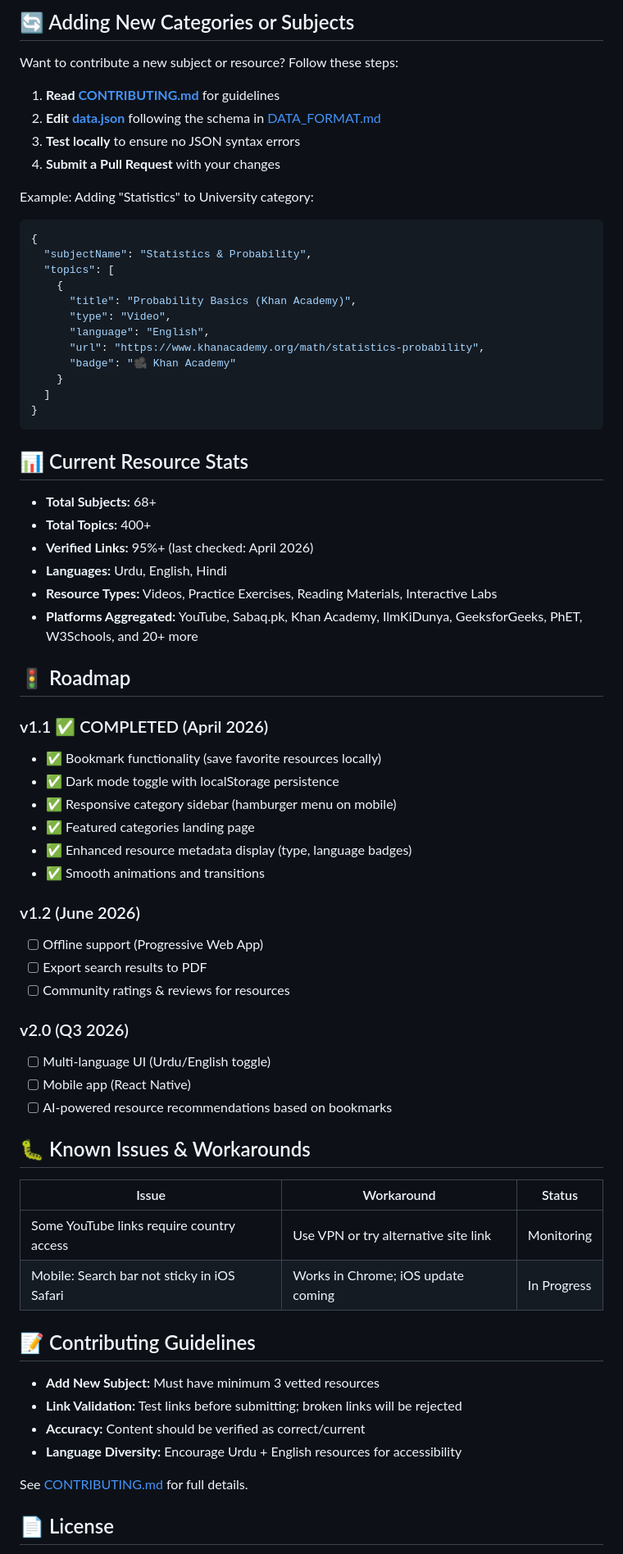
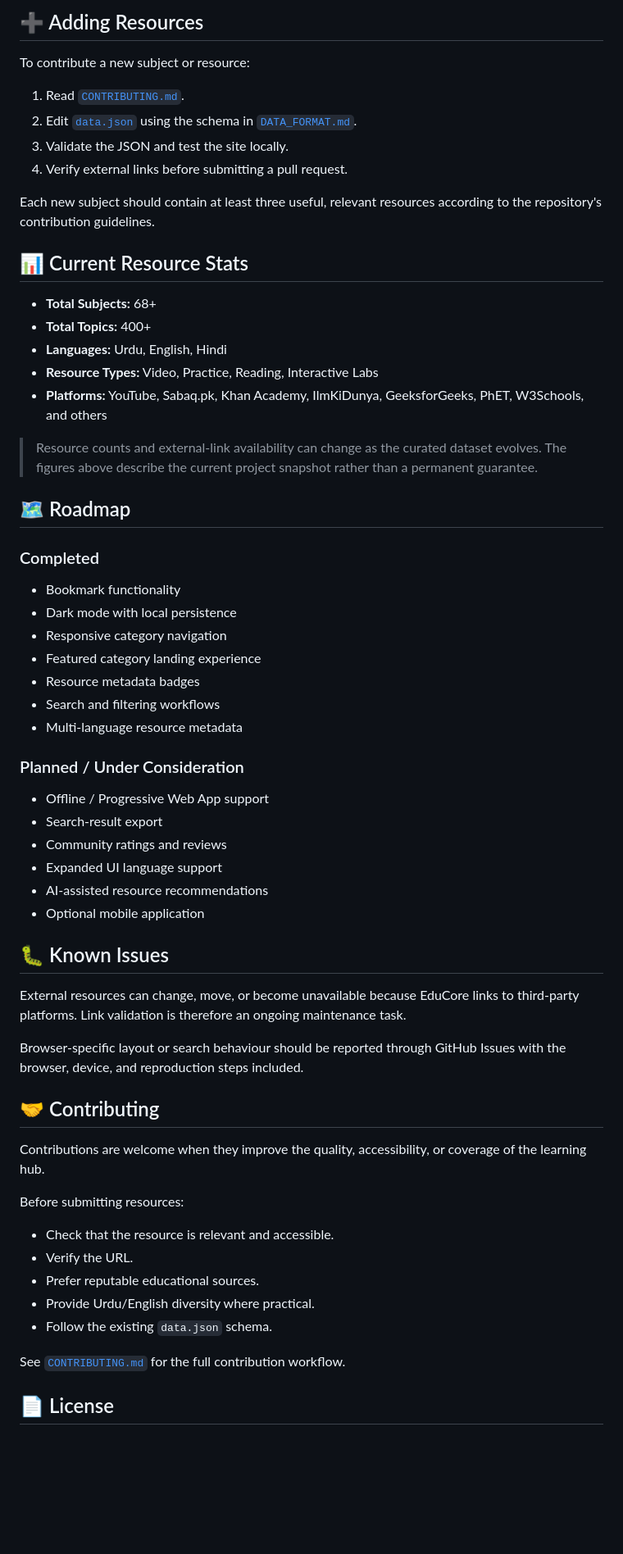
Before and after one commit to AliShah1029384756/educore-open-learning-hub, a Markdown page: README.md, the part around one of its changes. Shown at 82% size. Drawn GitHub-style; blank space fills up the shorter version.

````diff
--- a/README.md
+++ b/README.md
@@ -131,73 +123,65 @@ python -m http.server 8000
 
-## 🔄 Adding New Categories or Subjects
+## ➕ Adding Resources
 
-Want to contribute a new subject or resource? Follow these steps:
+To contribute a new subject or resource:
 
-1. **Read [CONTRIBUTING.md](CONTRIBUTING.md)** for guidelines
-2. **Edit [data.json](data.json)** following the schema in [DATA_FORMAT.md](DATA_FORMAT.md)
-3. **Test locally** to ensure no JSON syntax errors
-4. **Submit a Pull Request** with your changes
+1. Read [`CONTRIBUTING.md`](CONTRIBUTING.md).
+2. Edit [`data.json`](data.json) using the schema in [`DATA_FORMAT.md`](DATA_FORMAT.md).
+3. Validate the JSON and test the site locally.
+4. Verify external links before submitting a pull request.
 
-Example: Adding "Statistics" to University category:
-```json
-{
-  "subjectName": "Statistics & Probability",
-  "topics": [
-    {
-      "title": "Probability Basics (Khan Academy)",
-      "type": "Video",
-      "language": "English",
-      "url": "https://www.khanacademy.org/math/statistics-probability",
-      "badge": "🎥 Khan Academy"
-    }
-  ]
-}
-```
+Each new subject should contain at least three useful, relevant resources according to the repository's contribution guidelines.
 
 ## 📊 Current Resource Stats
 
 - **Total Subjects:** 68+
 - **Total Topics:** 400+
-- **Verified Links:** 95%+ (last checked: April 2026)
 - **Languages:** Urdu, English, Hindi
-- **Resource Types:** Videos, Practice Exercises, Reading Materials, Interactive Labs
-- **Platforms Aggregated:** YouTube, Sabaq.pk, Khan Academy, IlmKiDunya, GeeksforGeeks, PhET, W3Schools, and 20+ more
+- **Resource Types:** Video, Practice, Reading, Interactive Labs
+- **Platforms:** YouTube, Sabaq.pk, Khan Academy, IlmKiDunya, GeeksforGeeks, PhET, W3Schools, and others
 
-## 🚦 Roadmap
+> Resource counts and external-link availability can change as the curated dataset evolves. The figures above describe the current project snapshot rather than a permanent guarantee.
 
-### v1.1 ✅ COMPLETED (April 2026)
-- ✅ Bookmark functionality (save favorite resources locally)
-- ✅ Dark mode toggle with localStorage persistence
-- ✅ Responsive category sidebar (hamburger menu on mobile)
-- ✅ Featured categories landing page
-- ✅ Enhanced resource metadata display (type, language badges)
-- ✅ Smooth animations and transitions
+## 🗺️ Roadmap
 
-### v1.2 (June 2026)
-- [ ] Offline support (Progressive Web App)
-- [ ] Export search results to PDF
-- [ ] Community ratings & reviews for resources
+### Completed
 
-### v2.0 (Q3 2026)
-- [ ] Multi-language UI (Urdu/English toggle)
-- [ ] Mobile app (React Native)
-- [ ] AI-powered resource recommendations based on bookmarks
+- Bookmark functionality
+- Dark mode with local persistence
+- Responsive category navigation
+- Featured category landing experience
+- Resource metadata badges
+- Search and filtering workflows
+- Multi-language resource metadata
 
-## 🐛 Known Issues & Workarounds
+### Planned / Under Consideration
 
-| Issue | Workaround | Status |
-|-------|-----------|--------|
-| Some YouTube links require country access | Use VPN or try alternative site link | Monitoring |
-| Mobile: Search bar not sticky in iOS Safari | Works in Chrome; iOS update coming | In Progress |
+- Offline / Progressive Web App support
+- Search-result export
+- Community ratings and reviews
+- Expanded UI language support
+- AI-assisted resource recommendations
+- Optional mobile application
 
-## 📝 Contributing Guidelines
+## 🐛 Known Issues
 
-- **Add New Subject:** Must have minimum 3 vetted resources
-- **Link Validation:** Test links before submitting; broken links will be rejected
-- **Accuracy:** Content should be verified as correct/current
-- **Language Diversity:** Encourage Urdu + English resources for accessibility
+External resources can change, move, or become unavailable because EduCore links to third-party platforms. Link validation is therefore an ongoing maintenance task.
 
-See [CONTRIBUTING.md](CONTRIBUTING.md) for full details.
+Browser-specific layout or search behaviour should be reported through GitHub Issues with the browser, device, and reproduction steps included.
+
+## 🤝 Contributing
+
+Contributions are welcome when they improve the quality, accessibility, or coverage of the learning hub.
+
+Before submitting resources:
+
+- Check that the resource is relevant and accessible.
+- Verify the URL.
+- Prefer reputable educational sources.
+- Provide Urdu/English diversity where practical.
+- Follow the existing `data.json` schema.
+
+See [`CONTRIBUTING.md`](CONTRIBUTING.md) for the full contribution workflow.
 
 ## 📄 License
 
````
Also changed, not shown: other parts of README.md (+83 -99 lines).
